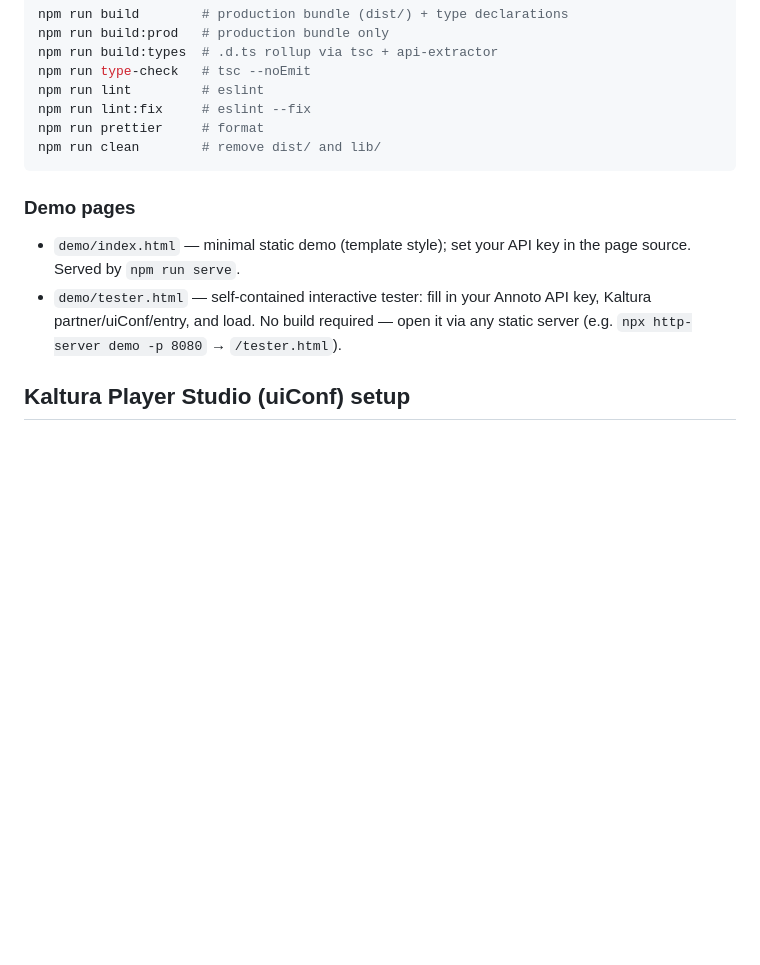
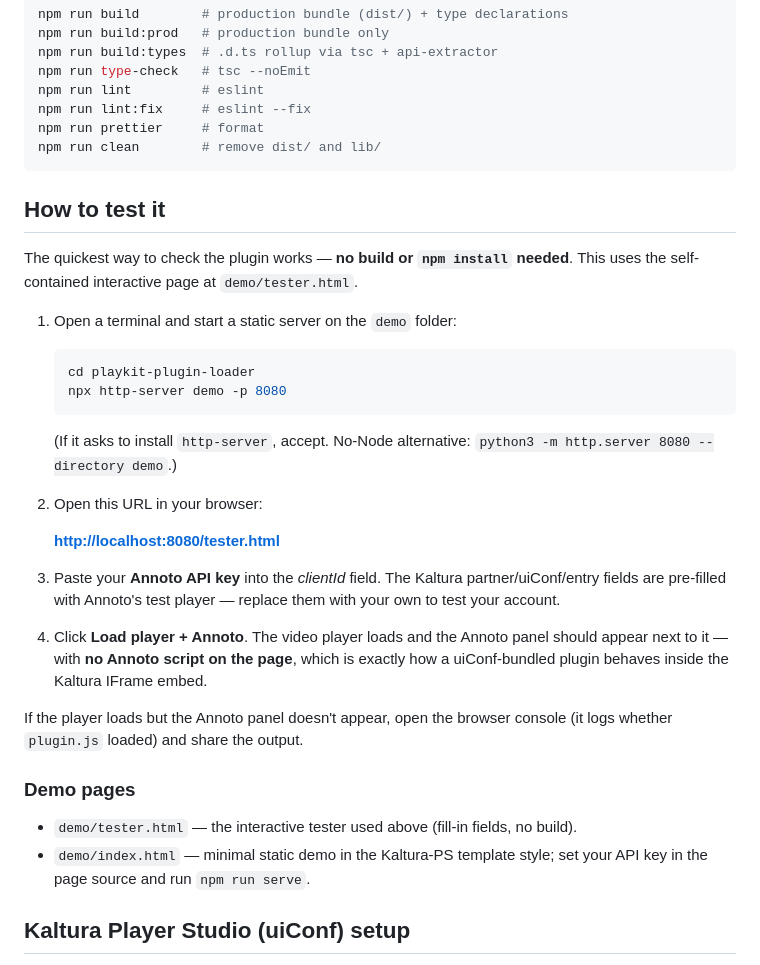
Before and after one commit to Annoto/playkit-plugin-loader, a Markdown page: README.md, the part around the change. Drawn GitHub-style; blank space fills up the shorter version.

Commit message:
docs: add clear step-by-step 'How to test it' section

````diff
--- a/README.md
+++ b/README.md
@@ -70,13 +70,41 @@ npm run prettier     # format
 npm run clean        # remove dist/ and lib/
 ```
 
+## How to test it
+
+The quickest way to check the plugin works — **no build or `npm install` needed**.
+This uses the self-contained interactive page at `demo/tester.html`.
+
+1. Open a terminal and start a static server on the `demo` folder:
+
+   ```sh
+   cd playkit-plugin-loader
+   npx http-server demo -p 8080
+   ```
+
+   (If it asks to install `http-server`, accept. No-Node alternative:
+   `python3 -m http.server 8080 --directory demo`.)
+
+2. Open this URL in your browser:
+
+   **<http://localhost:8080/tester.html>**
+
+3. Paste your **Annoto API key** into the *clientId* field. The Kaltura
+   partner/uiConf/entry fields are pre-filled with Annoto's test player — replace
+   them with your own to test your account.
+
+4. Click **Load player + Annoto**. The video player loads and the Annoto panel
+   should appear next to it — with **no Annoto script on the page**, which is
+   exactly how a uiConf-bundled plugin behaves inside the Kaltura IFrame embed.
+
+If the player loads but the Annoto panel doesn't appear, open the browser console
+(it logs whether `plugin.js` loaded) and share the output.
+
 ### Demo pages
 
-- `demo/index.html` — minimal static demo (template style); set your API key in
-  the page source. Served by `npm run serve`.
-- `demo/tester.html` — self-contained interactive tester: fill in your Annoto API
-  key, Kaltura partner/uiConf/entry, and load. No build required — open it via any
-  static server (e.g. `npx http-server demo -p 8080` → `/tester.html`).
+- `demo/tester.html` — the interactive tester used above (fill-in fields, no build).
+- `demo/index.html` — minimal static demo in the Kaltura-PS template style; set
+  your API key in the page source and run `npm run serve`.
 
 ## Kaltura Player Studio (uiConf) setup
 
````
